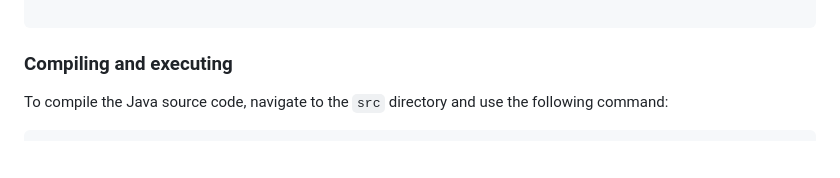
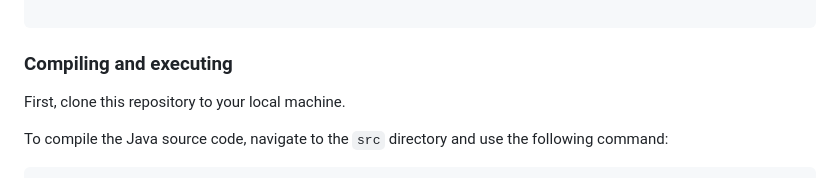
Before and after one commit to ualbrl973/PaddingOracleAttack, a Markdown page: README.md, the part around the change. Drawn GitHub-style; blank space fills up the shorter version.

````diff
--- a/README.md
+++ b/README.md
@@ -42,6 +42,8 @@ printDecryptedText(decryptedHex, iv);
 ```
 ### Compiling and executing
 
+First, clone this repository to your local machine.
+
 To compile the Java source code, navigate to the `src` directory and use the following command:
 
 ```bash
````
